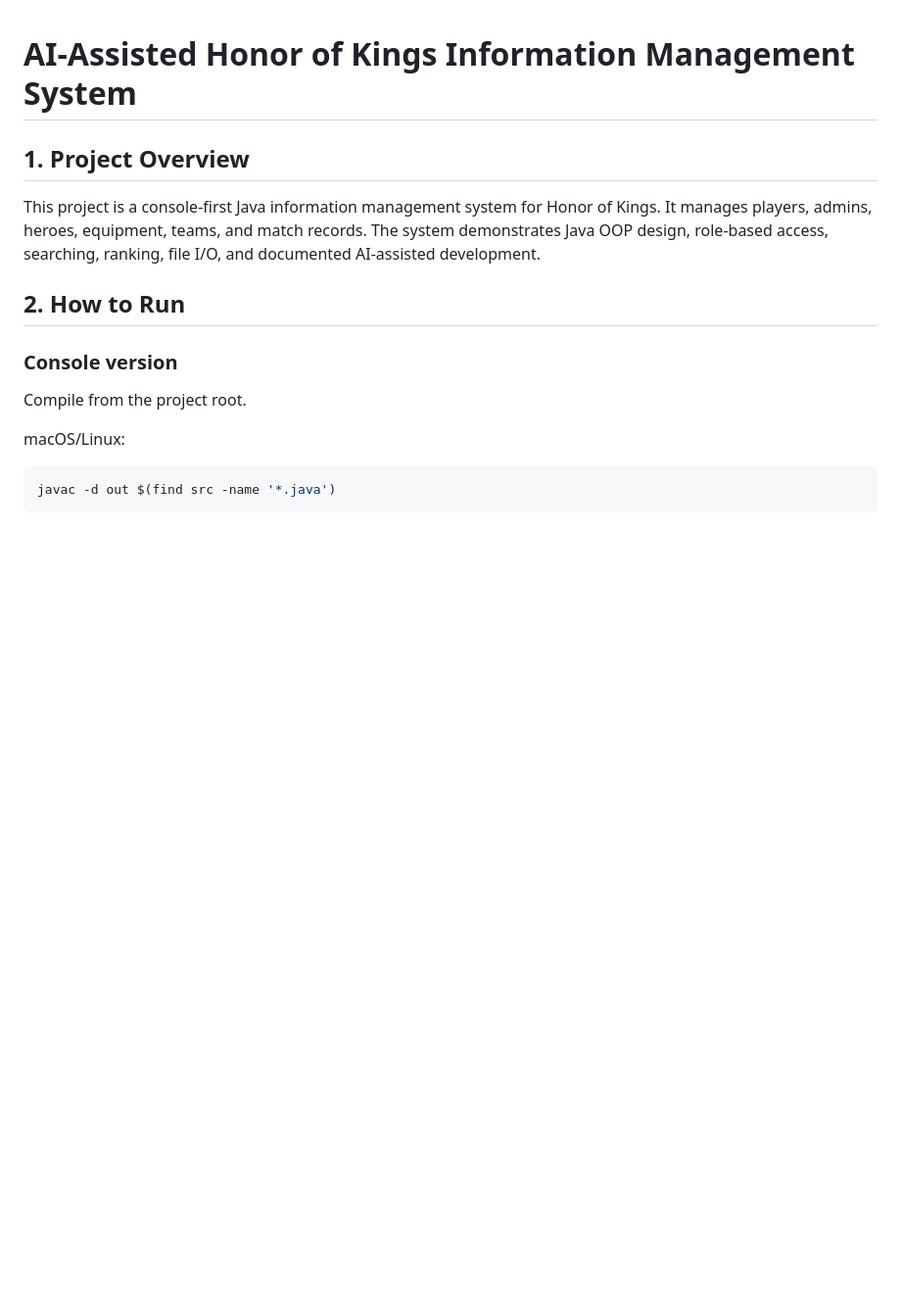
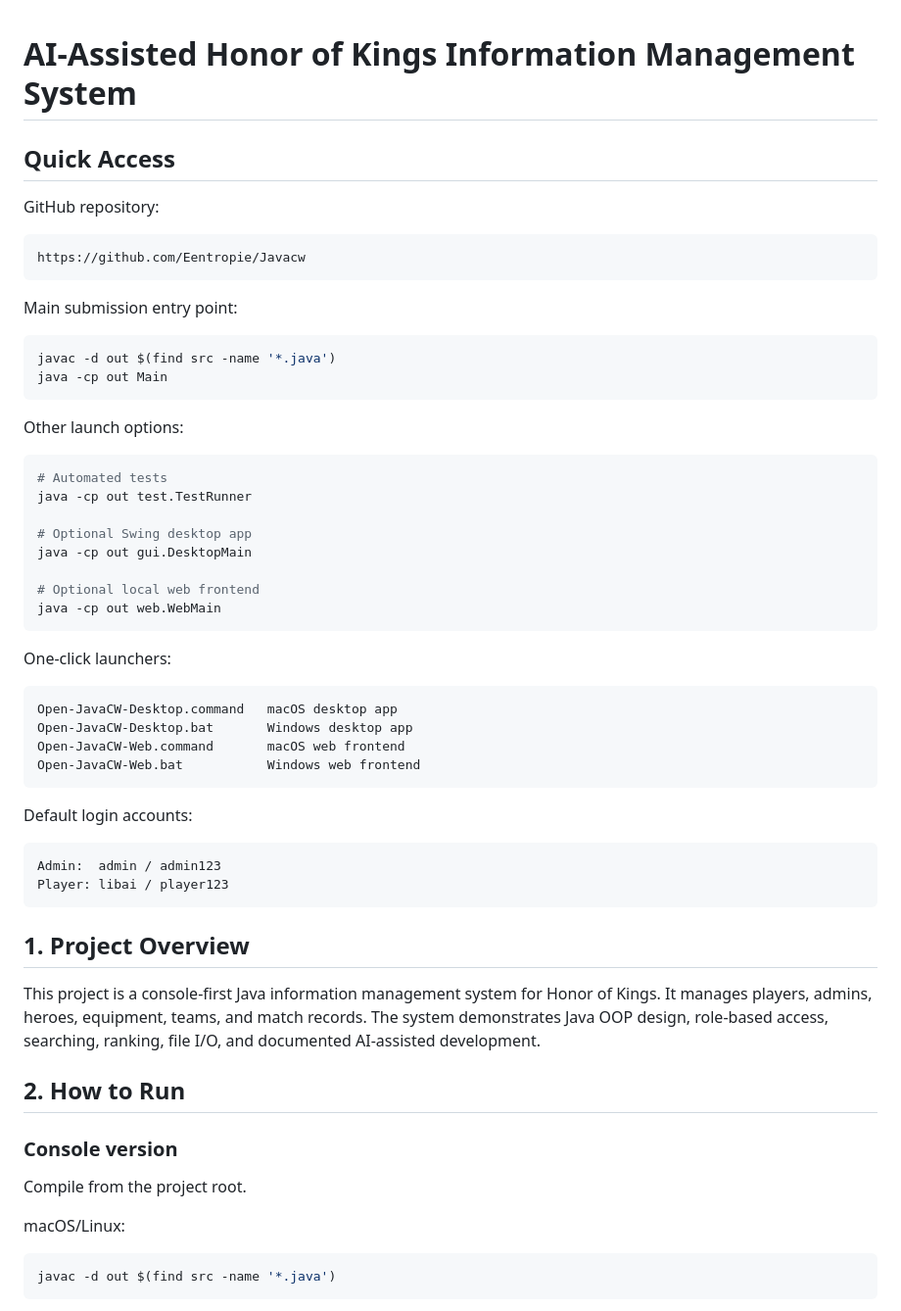
Before and after one commit to Eentropie/Javacw, a Markdown page: README.md, the part around the change. Shown at 98% size. Rendered like a GitHub page; blank space fills up the shorter version.

Commit message:
[Docs][GPT] add prominent repository and launch links

````diff
--- a/README.md
+++ b/README.md
@@ -1,4 +1,48 @@
 # AI-Assisted Honor of Kings Information Management System
+
+## Quick Access
+
+GitHub repository:
+
+```text
+https://github.com/Eentropie/Javacw
+```
+
+Main submission entry point:
+
+```bash
+javac -d out $(find src -name '*.java')
+java -cp out Main
+```
+
+Other launch options:
+
+```bash
+# Automated tests
+java -cp out test.TestRunner
+
+# Optional Swing desktop app
+java -cp out gui.DesktopMain
+
+# Optional local web frontend
+java -cp out web.WebMain
+```
+
+One-click launchers:
+
+```text
+Open-JavaCW-Desktop.command   macOS desktop app
+Open-JavaCW-Desktop.bat       Windows desktop app
+Open-JavaCW-Web.command       macOS web frontend
+Open-JavaCW-Web.bat           Windows web frontend
+```
+
+Default login accounts:
+
+```text
+Admin:  admin / admin123
+Player: libai / player123
+```
 
 ## 1. Project Overview
 
````
